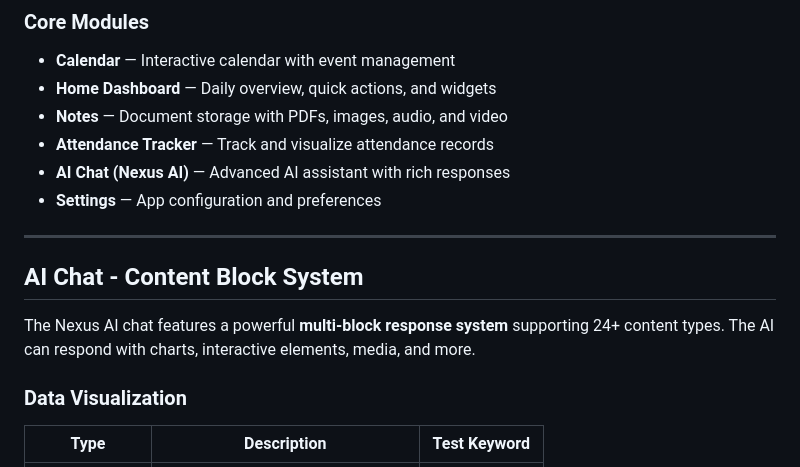
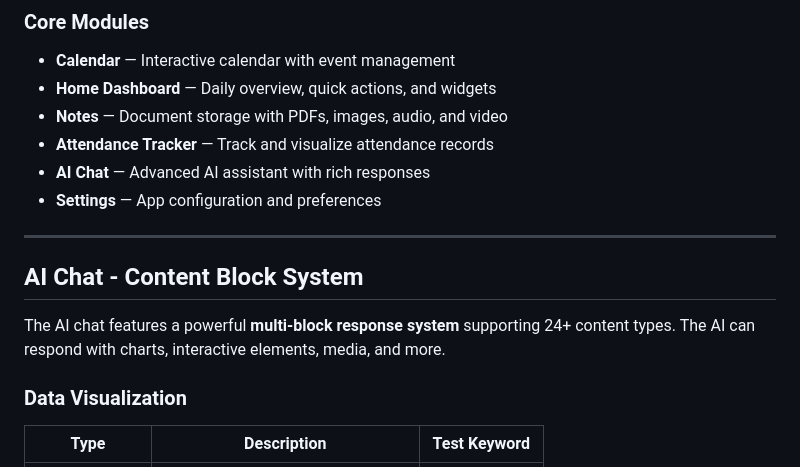
Before and after one commit to axttt243567/ScduleMEV4, a Markdown page: README.md, the part around the change. GitHub-like rendering.

Commit message:
User requested push

```diff
--- a/README.md
+++ b/README.md
@@ -9,14 +9,14 @@ A premium Flutter-based scheduling and productivity application for students, fe
 - **Home Dashboard** — Daily overview, quick actions, and widgets
 - **Notes** — Document storage with PDFs, images, audio, and video
 - **Attendance Tracker** — Track and visualize attendance records
-- **AI Chat (Nexus AI)** — Advanced AI assistant with rich responses
+- **AI Chat** — Advanced AI assistant with rich responses
 - **Settings** — App configuration and preferences
 
 ---
 
 ## AI Chat - Content Block System
 
-The Nexus AI chat features a powerful **multi-block response system** supporting 24+ content types. The AI can respond with charts, interactive elements, media, and more.
+The AI chat features a powerful **multi-block response system** supporting 24+ content types. The AI can respond with charts, interactive elements, media, and more.
 
 ### Data Visualization
 
```
